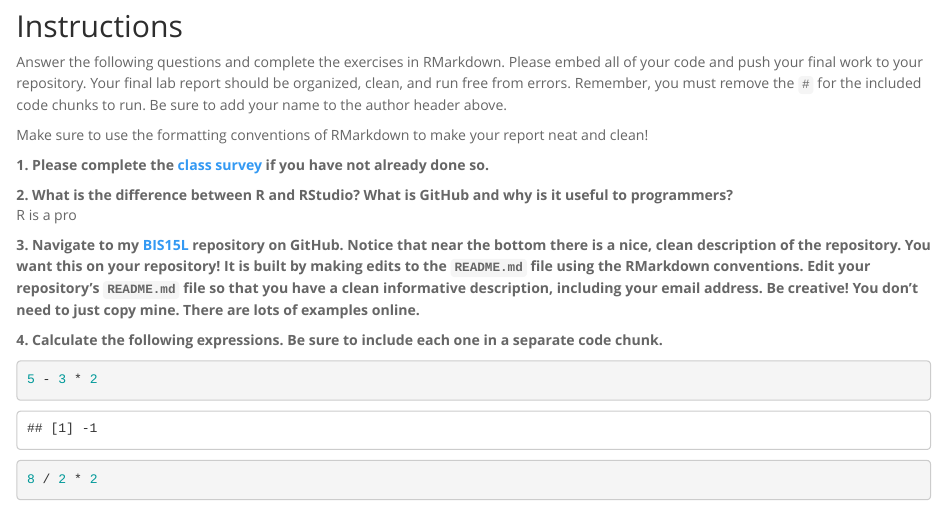
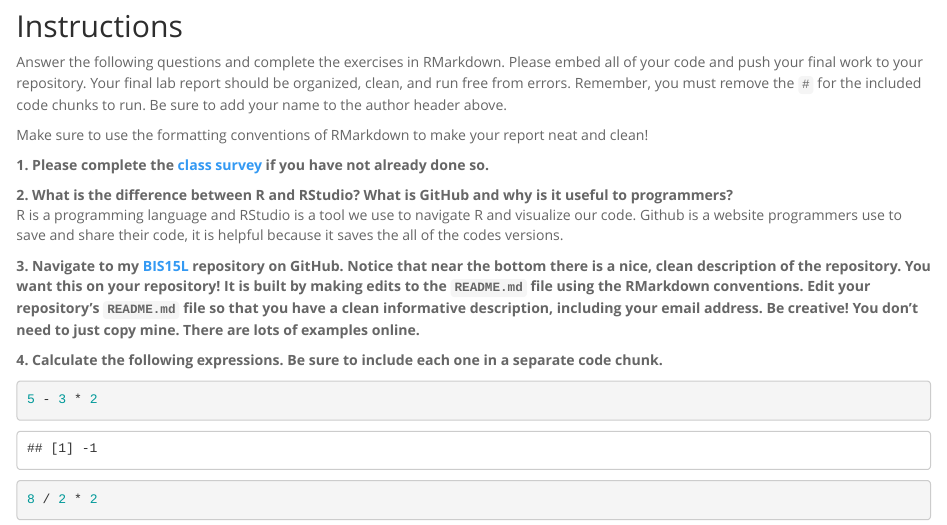
Before and after one commit to Ryansai/BIS15W2024_rchiang, an R Markdown document (lab1/lab1_hw.Rmd): the page in a window 1100 px wide, from 130 px down. Rendered offline with R 4.5, knitr and Pandoc, with nearby package versions.

Commit message:
Update lab 1 hw

```diff
--- a/lab1/lab1_hw.Rmd
+++ b/lab1/lab1_hw.Rmd
@@ -16,7 +16,7 @@ Make sure to use the formatting conventions of RMarkdown to make your report nea
 **1. Please complete the [class survey](https://forms.gle/AHHXd3aobaAdkkFg9) if you have not already done so.**
 
 **2. What is the difference between R and RStudio? What is GitHub and why is it useful to programmers?**
-R is a pro
+R is a programming language and RStudio is a tool we use to navigate R and visualize our code. Github is a website programmers use to save and share their code, it is helpful because it saves the all of the codes versions.
 
 
 **3. Navigate to my [BIS15L](https://github.com/jmledford3115/BIS15LW2021_jledford) repository on GitHub. Notice that near the bottom there is a nice, clean description of the repository. You want this on your repository! It is built by making edits to the `README.md` file using the RMarkdown conventions. Edit your repository's `README.md` file so that you have a clean informative description, including your email address. Be creative! You don't need to just copy mine. There are lots of examples online.**
```
